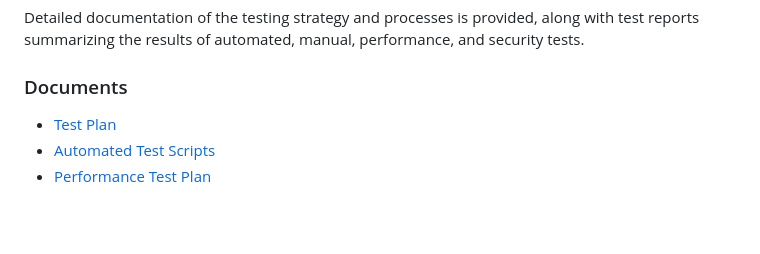
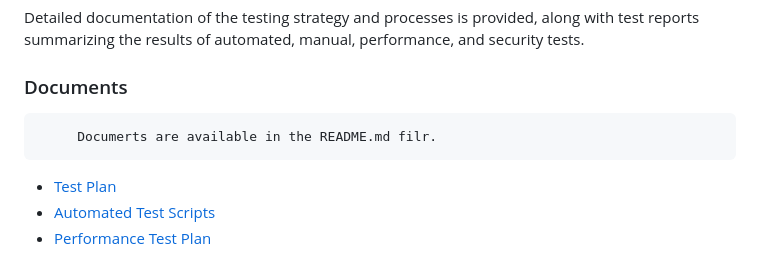
Before and after one commit to Hariom-Kumar7/MyIndiaa_Project, a Markdown page: README.md, the part around the change. GitHub-like rendering; blank space fills up the shorter version.

```diff
--- a/README.md
+++ b/README.md
@@ -108,7 +108,7 @@ A summary of the reported bugs is available in the [Test cases and test scenario
 Detailed documentation of the testing strategy and processes is provided, along with test reports summarizing the results of automated, manual, performance, and security tests.
 
 ### Documents
-
+         Documerts are available in the README.md filr.
 - [Test Plan](./manual-tests/Test_Plan.xlsx)
 - [Automated Test Scripts](./automated-tests)
 - [Performance Test Plan](./performance-tests)
```
